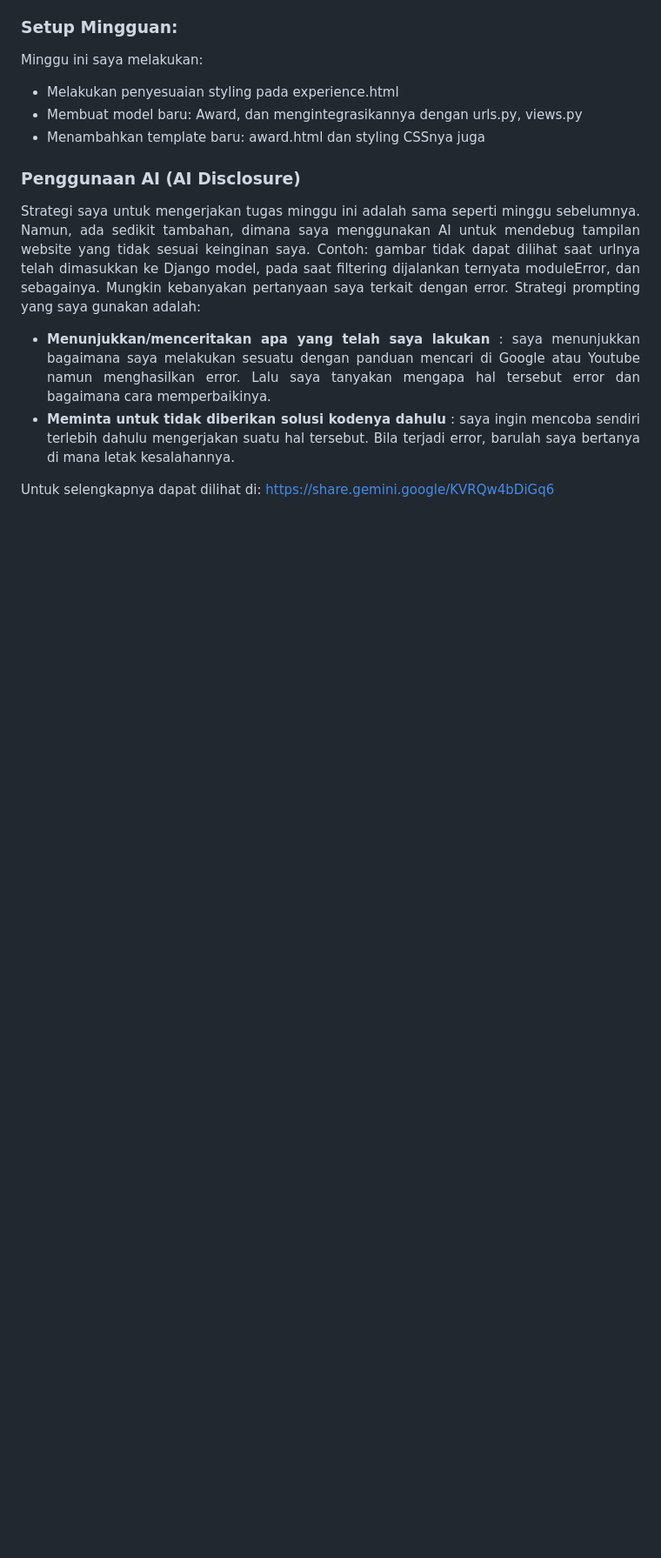
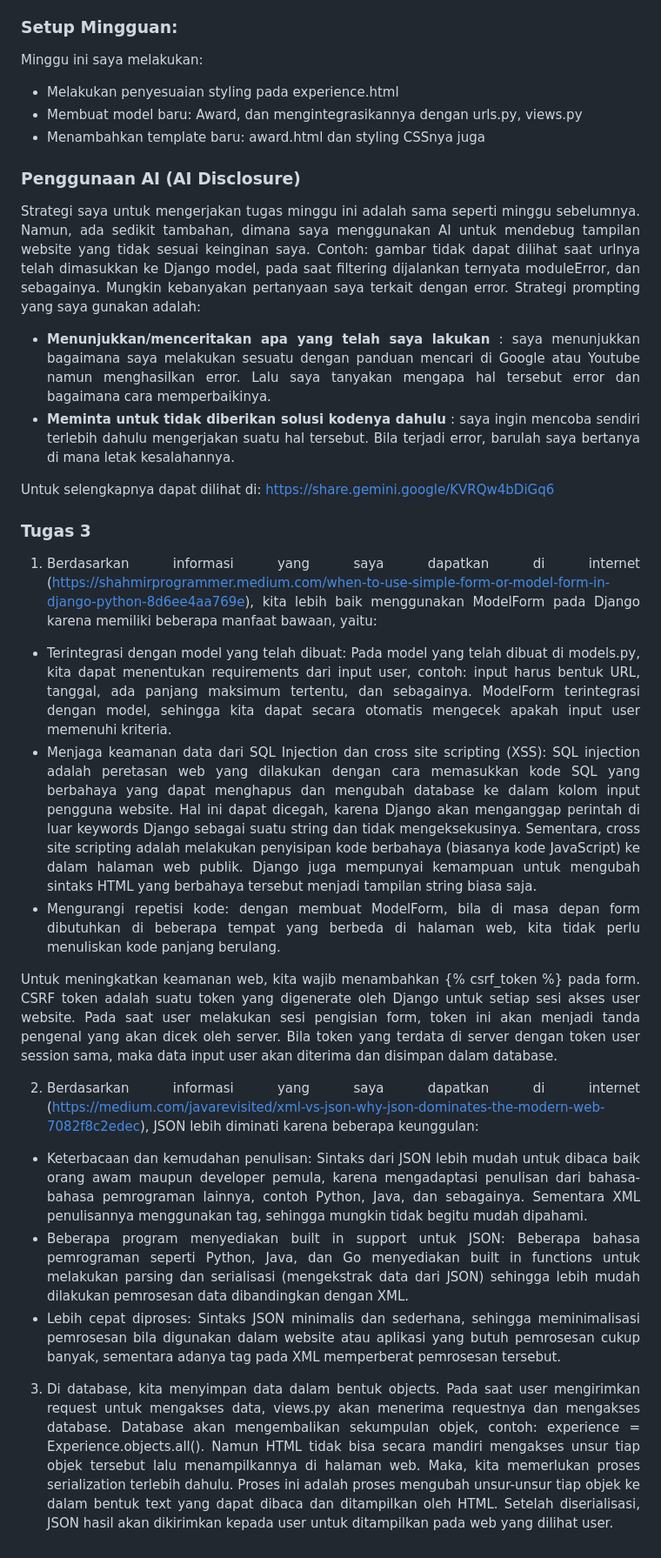
Before and after one commit to ReginaGunadi/myportofolio, a Markdown page: README.md, the part around the change. Shown at 87% size. GitHub-like rendering; blank space fills up the shorter version.

Commit message:
docs:Answer reflective questions and AI disclosure in README

```diff
--- a/README.md
+++ b/README.md
@@ -73,3 +73,22 @@ Strategi prompting yang saya gunakan adalah:
 
 Untuk selengkapnya dapat dilihat di: https://share.gemini.google/KVRQw4bDiGq6
 </div>
+
+
+### Tugas 3
+<div align = "justify">
+
+1. Berdasarkan informasi yang saya dapatkan di internet (https://shahmirprogrammer.medium.com/when-to-use-simple-form-or-model-form-in-django-python-8d6ee4aa769e), kita lebih baik menggunakan ModelForm pada Django karena memiliki beberapa manfaat bawaan, yaitu:
+- Terintegrasi dengan model yang telah dibuat: Pada model yang telah dibuat di models.py, kita dapat menentukan requirements dari input user, contoh: input harus bentuk URL, tanggal, ada panjang maksimum tertentu, dan sebagainya. ModelForm terintegrasi dengan model, sehingga kita dapat secara otomatis mengecek apakah input user memenuhi kriteria.
+- Menjaga keamanan data dari SQL Injection dan cross site scripting (XSS): SQL injection adalah peretasan web yang dilakukan dengan cara memasukkan kode SQL yang berbahaya yang dapat menghapus dan mengubah database ke dalam kolom input pengguna website. Hal ini dapat dicegah, karena Django akan menganggap perintah di luar keywords Django sebagai suatu string dan tidak mengeksekusinya. Sementara, cross site scripting adalah melakukan penyisipan kode berbahaya (biasanya kode JavaScript) ke dalam halaman web publik. Django juga mempunyai kemampuan untuk mengubah sintaks HTML yang berbahaya tersebut menjadi tampilan string biasa saja.
+- Mengurangi repetisi kode: dengan membuat ModelForm, bila di masa depan form dibutuhkan di beberapa tempat yang berbeda di halaman web, kita tidak perlu menuliskan kode panjang berulang.
+
+Untuk meningkatkan keamanan web, kita wajib menambahkan {% csrf_token %} pada form. CSRF token adalah suatu token yang digenerate oleh Django untuk setiap sesi akses user website. Pada saat user melakukan sesi pengisian form, token ini akan menjadi tanda pengenal yang akan dicek oleh server. Bila token yang terdata di server dengan token user session sama, maka data input user akan diterima dan disimpan dalam database.
+
+2. Berdasarkan informasi yang saya dapatkan di internet (https://medium.com/javarevisited/xml-vs-json-why-json-dominates-the-modern-web-7082f8c2edec), JSON lebih diminati karena beberapa keunggulan:
+- Keterbacaan dan kemudahan penulisan: Sintaks dari JSON lebih mudah untuk dibaca baik orang awam maupun developer pemula, karena mengadaptasi penulisan dari bahasa-bahasa pemrograman lainnya, contoh Python, Java, dan sebagainya. Sementara XML penulisannya menggunakan tag, sehingga mungkin tidak begitu mudah dipahami.
+- Beberapa program menyediakan built in support untuk JSON: Beberapa bahasa pemrograman seperti Python, Java, dan Go menyediakan built in functions untuk melakukan parsing dan serialisasi (mengekstrak data dari JSON) sehingga lebih mudah dilakukan pemrosesan data dibandingkan dengan XML.
+- Lebih cepat diproses: Sintaks JSON minimalis dan sederhana, sehingga meminimalisasi pemrosesan bila digunakan dalam website atau aplikasi yang butuh pemrosesan cukup banyak, sementara adanya tag pada XML memperberat pemrosesan tersebut.
+
+3. Di database, kita menyimpan data dalam bentuk objects. Pada saat user mengirimkan request untuk mengakses data, views.py akan menerima requestnya dan mengakses database. Database akan mengembalikan sekumpulan objek, contoh: experience = Experience.objects.all(). Namun HTML tidak bisa secara mandiri mengakses unsur tiap objek tersebut lalu menampilkannya di halaman web. Maka, kita memerlukan proses serialization terlebih dahulu. Proses ini adalah proses mengubah unsur-unsur tiap objek ke dalam bentuk text yang dapat dibaca dan ditampilkan oleh HTML. Setelah diserialisasi, JSON hasil akan dikirimkan kepada user untuk ditampilkan pada web yang dilihat user.
+</div>
```
